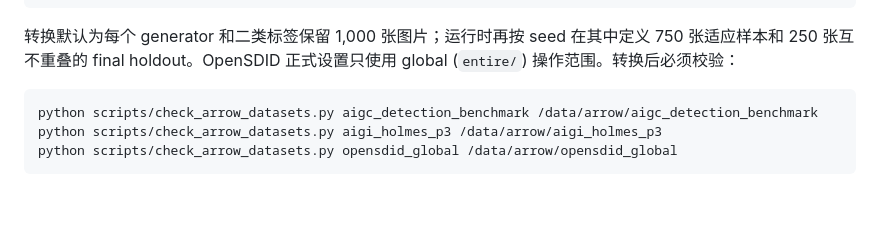
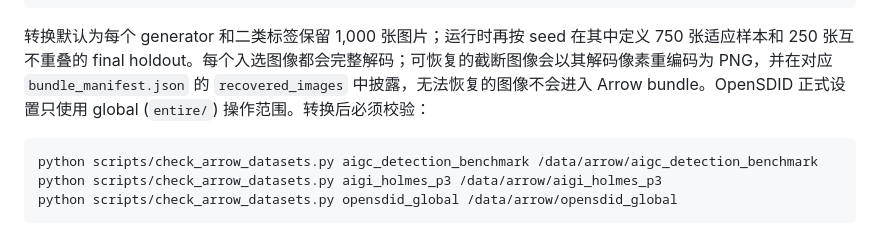
Before and after one commit to iamwangyabin/ctta4aid, a Markdown page: README.md, the part around the change. Rendered like a GitHub page; blank space fills up the shorter version.

Commit message:
Document external image recovery validation

````diff
--- a/README.md
+++ b/README.md
@@ -134,7 +134,7 @@ python scripts/prepare_external_arrow.py opensdid_global \
   --output-root /data/arrow/opensdid_global
 ```
 
-转换默认为每个 generator 和二类标签保留 1,000 张图片；运行时再按 seed 在其中定义 750 张适应样本和 250 张互不重叠的 final holdout。OpenSDID 正式设置只使用 global (`entire/`) 操作范围。转换后必须校验：
+转换默认为每个 generator 和二类标签保留 1,000 张图片；运行时再按 seed 在其中定义 750 张适应样本和 250 张互不重叠的 final holdout。每个入选图像都会完整解码；可恢复的截断图像会以其解码像素重编码为 PNG，并在对应 `bundle_manifest.json` 的 `recovered_images` 中披露，无法恢复的图像不会进入 Arrow bundle。OpenSDID 正式设置只使用 global (`entire/`) 操作范围。转换后必须校验：
 
 ```bash
 python scripts/check_arrow_datasets.py aigc_detection_benchmark /data/arrow/aigc_detection_benchmark
````
